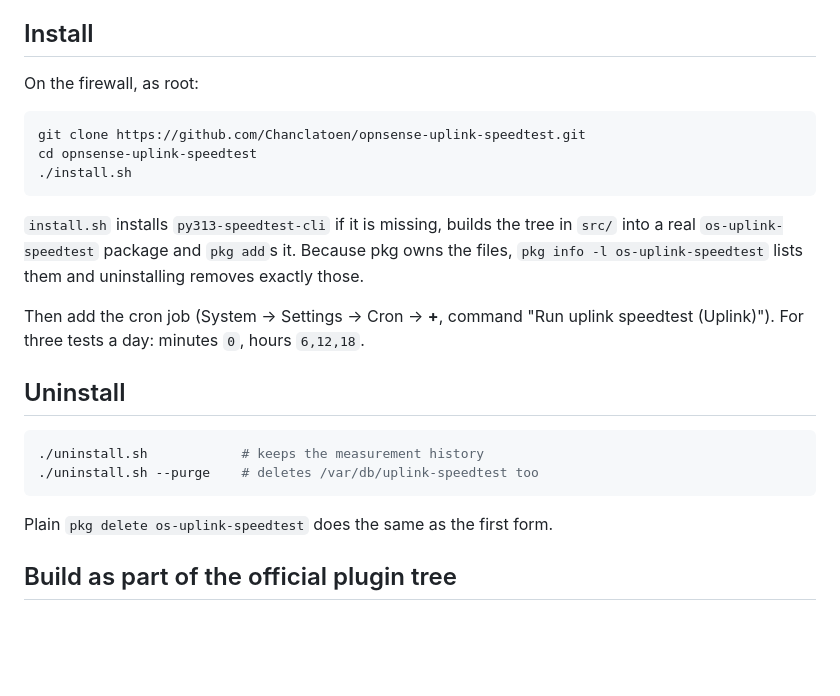
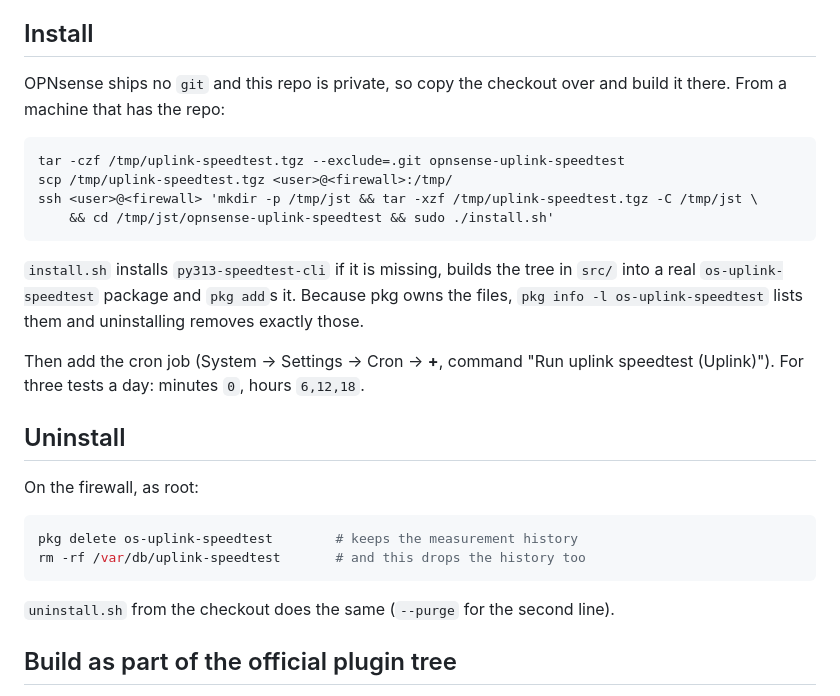
Before and after one commit to Chanclatoen/opnsense-uplink-speedtest, a Markdown page: README.md, the part around the change. GitHub-like rendering; blank space fills up the shorter version.

Commit message:
README: install by copying the tree, the firewall has no git
Co-Authored-By: Claude Opus 5 <noreply@anthropic.com>
Claude-Session: https://claude.ai/code/session_01CJAsWkosynQmRmPR4yR6hN

````diff
--- a/README.md
+++ b/README.md
@@ -26,12 +26,14 @@ none of its code, files or assets are used here.
 
 ## Install
 
-On the firewall, as root:
+OPNsense ships no `git` and this repo is private, so copy the checkout over and build it
+there. From a machine that has the repo:
 
 ```sh
-git clone https://github.com/Chanclatoen/opnsense-uplink-speedtest.git
-cd opnsense-uplink-speedtest
-./install.sh
+tar -czf /tmp/uplink-speedtest.tgz --exclude=.git opnsense-uplink-speedtest
+scp /tmp/uplink-speedtest.tgz <user>@<firewall>:/tmp/
+ssh <user>@<firewall> 'mkdir -p /tmp/jst && tar -xzf /tmp/uplink-speedtest.tgz -C /tmp/jst \
+    && cd /tmp/jst/opnsense-uplink-speedtest && sudo ./install.sh'
 ```
 
 `install.sh` installs `py313-speedtest-cli` if it is missing, builds the tree in `src/` into a
@@ -43,12 +45,14 @@ Then add the cron job (System → Settings → Cron → **+**, command "Run upli
 
 ## Uninstall
 
+On the firewall, as root:
+
 ```sh
-./uninstall.sh            # keeps the measurement history
-./uninstall.sh --purge    # deletes /var/db/uplink-speedtest too
+pkg delete os-uplink-speedtest        # keeps the measurement history
+rm -rf /var/db/uplink-speedtest       # and this drops the history too
 ```
 
-Plain `pkg delete os-uplink-speedtest` does the same as the first form.
+`uninstall.sh` from the checkout does the same (`--purge` for the second line).
 
 ## Build as part of the official plugin tree
 
````
